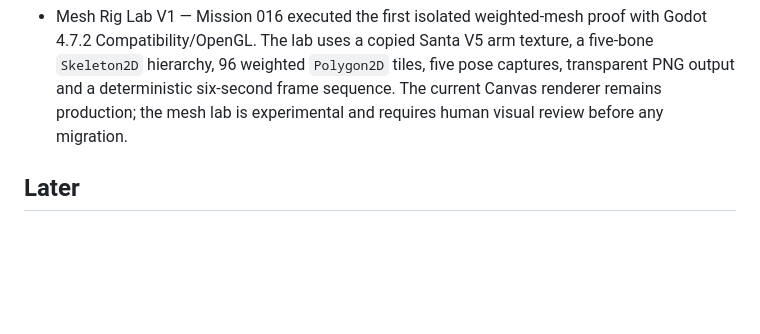
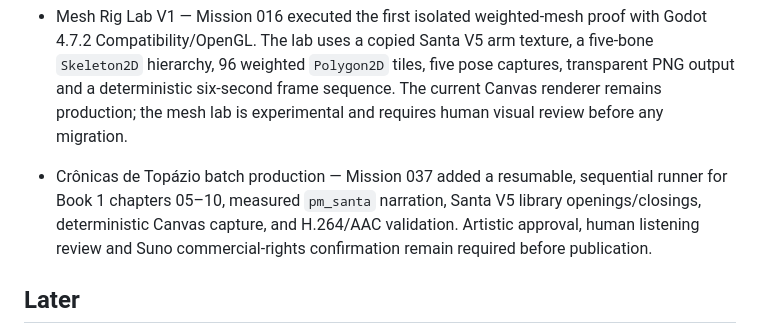
Before and after one commit to 0xTPZ/fabuloom, a Markdown page: docs/ROADMAP.md, the part around the change. Drawn GitHub-style; blank space fills up the shorter version.

Commit message:
docs: record Book 1 chapters 05-10 batch

```diff
--- a/docs/ROADMAP.md
+++ b/docs/ROADMAP.md
@@ -96,6 +96,11 @@ Deferred from V0.1: TypeScript shell and SQLite index.
   five pose captures, transparent PNG output and a deterministic six-second
   frame sequence. The current Canvas renderer remains production; the mesh
   lab is experimental and requires human visual review before any migration.
+- Crônicas de Topázio batch production — Mission 037 added a resumable,
+  sequential runner for Book 1 chapters 05–10, measured `pm_santa` narration,
+  Santa V5 library openings/closings, deterministic Canvas capture, and
+  H.264/AAC validation. Artistic approval, human listening review and Suno
+  commercial-rights confirmation remain required before publication.
 
 ## Later
 
```
Also changed, not shown: docs/CRONICAS-DE-TOPAZIO-037.md (added, +45 -0 lines).
